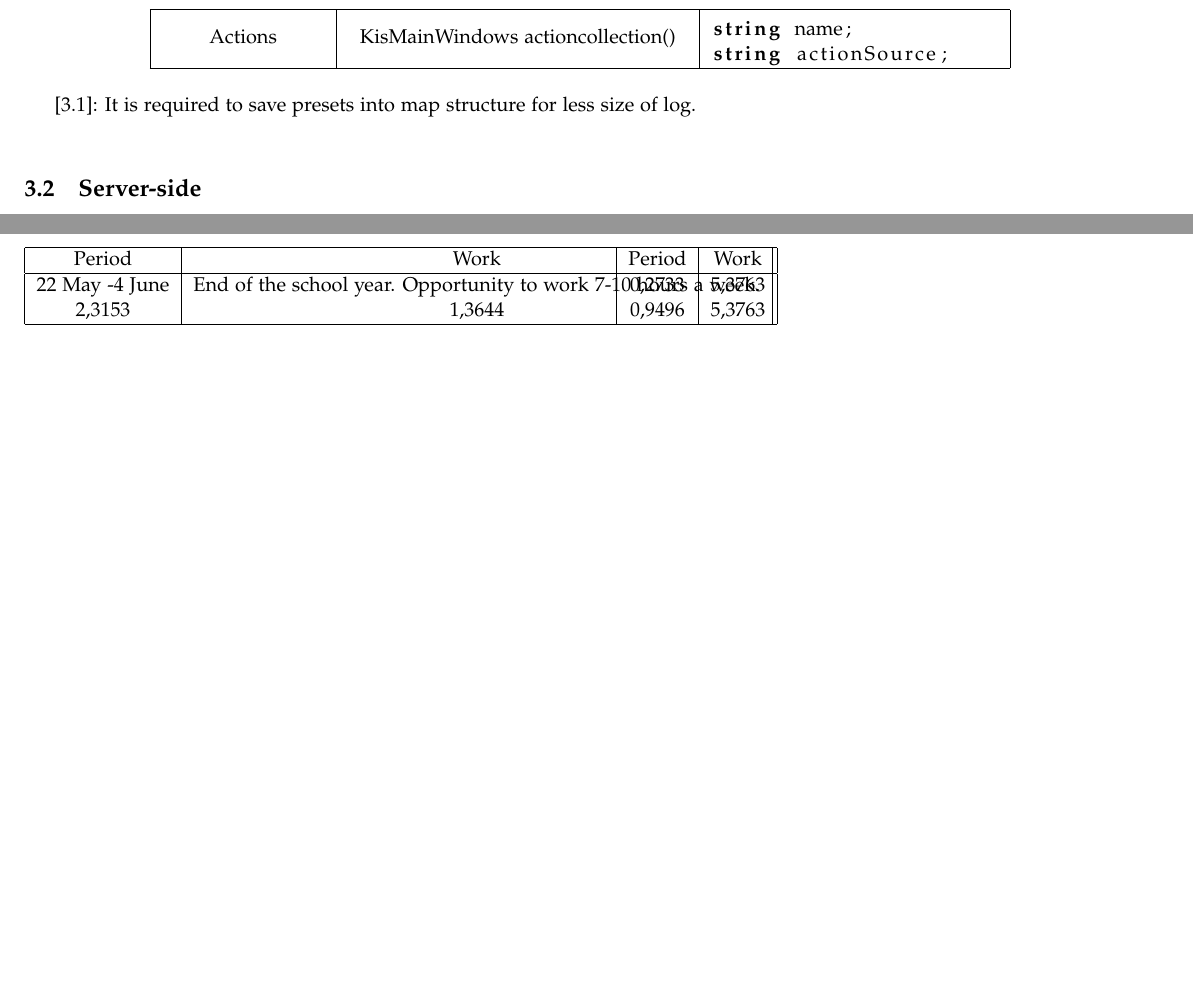
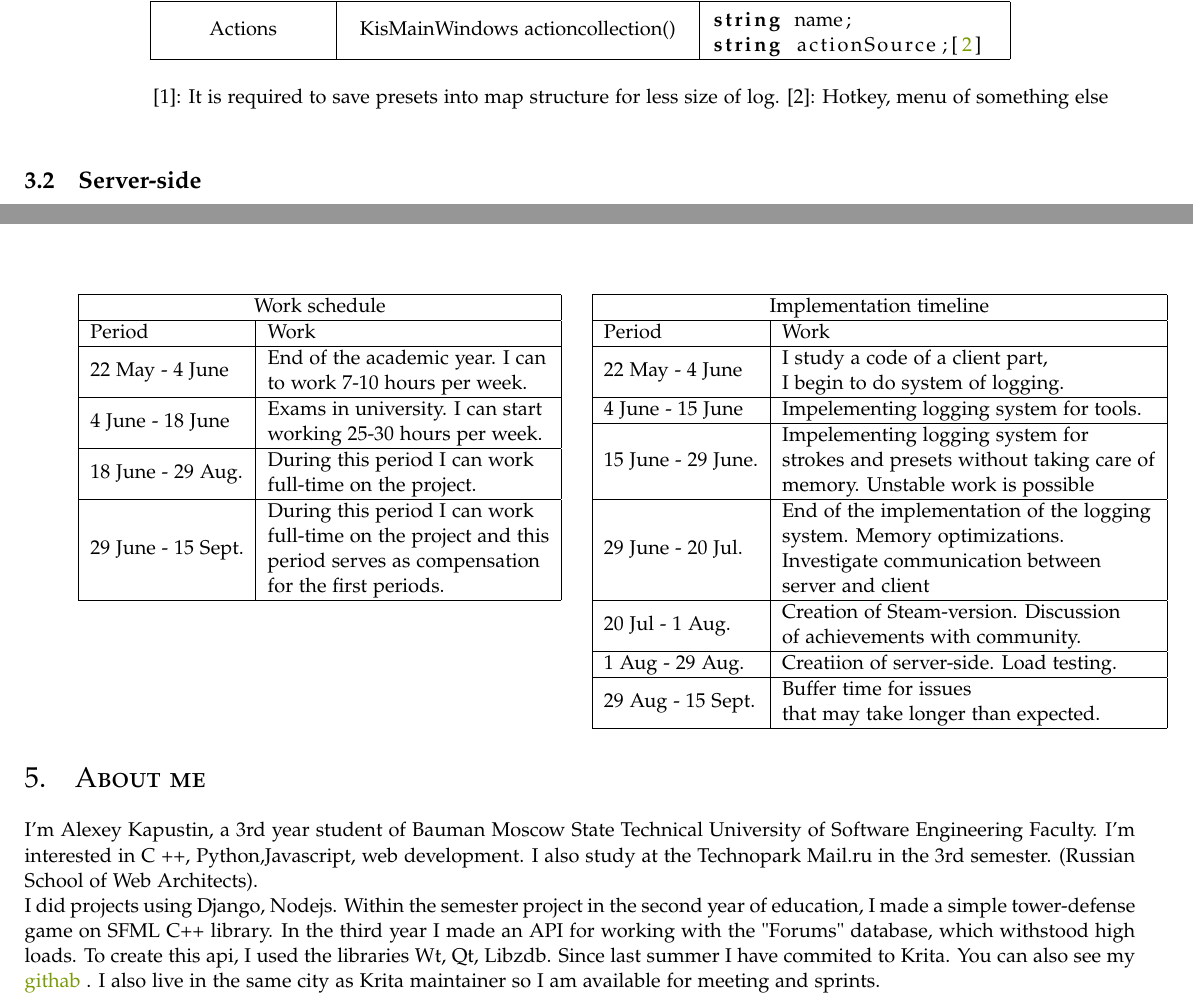
Before and after one commit to akapust1n/documents, a LaTeX document (GSOC_2017/article_2.tex): two parts of pages 2 and 3 of 3, joined at a grey line, cut so that both start at the same text, the shorter picture padded with empty space. Compiled offline with pdfLaTeX.

Commit message:
Beta version proposal

```diff
--- a/GSOC_2017/article_2.tex
+++ b/GSOC_2017/article_2.tex
@@ -50,7 +50,12 @@
 \definecolor{urlcolor}{HTML}{799B03} % цвет гиперссылок
 
 \hypersetup{pdfstartview=FitH,  linkcolor=linkcolor,urlcolor=urlcolor, colorlinks=true}
-
+\makeatletter
+\newcommand{\setword}[2]{%
+	\phantomsection
+	#1\def\@currentlabel{\unexpanded{#1}}\label{#2}%
+}
+\makeatother
 
 
 % Define Language
@@ -78,7 +83,7 @@
 \usepackage{titlesec} % Allows customization of titles
 %\renewcommand\thesection{\Roman{section}} % Roman numerals for the sections
 %\renewcommand\thesubsection{\roman{section}} % roman numerals for subsections
-\titleformat{\section}[block]{\large\scshape}{\thesection.}{1em}{} % Change the look of the section titles
+\titleformat{\section}[block]{\Large\scshape}{\thesection.}{1em}{} % Change the look of the section titles
 %\titleformat{\subsection}[block]{\large}{\thesubsection.}{1em}{} % Change the look of the section titles
 
 %\usepackage{fancyhdr} % Headers and footers
@@ -171,15 +176,15 @@ int32  hashCode;[|\ref{fml1}|]
 	\end{lstlisting} \\
 	\hline \hline
 	Actions & KisMainWindows actioncollection() &
-	\begin{lstlisting}[language=Protobuf]
+	\begin{lstlisting}[language=Protobuf,escapechar=|]
 string name;
-string actionSource;
+string actionSource;[|\ref{Word:ref2}|]
 	\end{lstlisting} \\
 	\hline%\hline
 
-
 \end{longtable}
-\label{fml1} [3.1]: It is required to save presets into map structure for less size of log.\\
+~~~~~~~~~~~~~~~~~[\setword{1}{Word:ref1}]: It is required to save presets into map structure for less size of log.
+ [\setword{2}{Word:ref2}]: Hotkey, menu of something else\\
 
 \subsection{Server-side}
 \includegraphics[scale=0.8]{scheme}
@@ -195,29 +200,86 @@ Nginx is widespread server, which is used by nearby 70\% percents of top-100 wor
 
 
 \section{Timeline}
-Work schedule ~~~~~~~~~~~~~~~~~~~~~~~~~~~~~~~~~~~~~~~~~~~~~~~~~~~~Implementation timeline
-	\begin{table}[h]
-		\begin{minipage}{.4\textwidth}
-			\centering
-			\begin{tabular}{|c|c|}
+
+
+\begin{longtable}{l l}
+
+		\begin{minipage}[t]{0.4\paperwidth}
+			\begin{tabular}[t]{|l|l|} % <--- "[t]" is new
+			\hline
+			\multicolumn{2}{|c|}{Work schedule}\\ \hline
+			Period & Work\\
+			\hline 22 May - 4 June  &
+			\begin{tabular}[x]{@{}l@{}}End of the academic year. I can\\ to work 7-10 hours per week.\end{tabular}
+			\\ \hline
+			4 June - 18 June &
+			\begin{tabular}[x]{@{}l@{}}Exams in university. I can start\\ working 25-30 hours
+				per week.\end{tabular} \\
+			\hline
+			18 June - 29 Aug. &
+			\begin{tabular}[x]{@{}l@{}}  During this period I can work \\full-time on the project.\end{tabular}\\
+
 				\hline
-				 Period & Work\\
-				\hline 22 May -4 June  & End of the school year. Opportunity to work 7-10 hours a week.
-				\\
-				2,3153 & 1,3644\\
+				29 June - 15 Sept. &
+				\begin{tabular}[x]{@{}l@{}}  During this period I can work \\full-time on the project and this \\ period serves as
+					compensation \\for the first periods.\end{tabular}\\
 				\hline
 			\end{tabular}
 		\end{minipage}
-		\begin{minipage}{.4\textwidth}
-			\centering
-			\begin{tabular}{|c|c|}
-				\hline Period  & Work\\
-				\hline 0,2733 & 5,3763\\
-				0,9496 & 5,3763\\
-				\hline
-			\end{tabular}
-		\end{minipage}
-	\end{table}
+		&
+
+			\begin{minipage}[t]{0.4\paperwidth}
+				\begin{tabular}[t]{|l|l|} % <--- "[t]" is new
+					\hline
+					\multicolumn{2}{|c|}{Implementation timeline}\\ \hline
+					Period & Work\\
+					\hline 22 May - 4 June  &
+					\begin{tabular}[x]{@{}l@{}}I study a code of a client part, \\ I begin to do system of logging.\end{tabular}
+					\\ \hline
+					4 June - 15 June &
+					\begin{tabular}[x]{@{}l@{}}Impelementing logging system for tools.\end{tabular} \\
+					\hline
+					15 June - 29 June. &
+					\begin{tabular}[x]{@{}l@{}} Impelementing logging system for\\ strokes and presets
+						without taking care of\\ memory. Unstable work is possible\end{tabular}\\
+
+					\hline
+					29 June - 20 Jul. &
+					\begin{tabular}[x]{@{}l@{}}
+						End of the implementation of the logging\\ system. Memory optimizations.\\
+						Investigate communication between\\ server and client
+						\end{tabular}\\
+					\hline
+					20 Jul - 1 Aug. &
+					\begin{tabular}[x]{@{}l@{}}
+						Creation of Steam-version.
+						Discussion \\ of achievements with community.
+					\end{tabular}\\
+					\hline
+						1 Aug - 29 Aug. &
+						\begin{tabular}[x]{@{}l@{}}
+							Creatiion of server-side. Load testing.
+						\end{tabular}\\
+						\hline
+							29 Aug - 15 Sept. &
+							\begin{tabular}[x]{@{}l@{}}
+								Buffer time for issues\\ that may take longer
+								than expected.
+							\end{tabular}\\
+							\hline
+				\end{tabular}
+			\end{minipage}
+			\\
+		\end{longtable}
+		%-----------------------
+\section{About me}
+I'm Alexey Kapustin, a 3rd year student of Bauman Moscow State Technical University of Software Engineering
+Faculty. I'm interested in C ++, Python,Javascript, web development. I also study at the Technopark Mail.ru in the 3rd semester. (Russian School of Web Architects).
+\\
+I did projects using Django, Nodejs.
+Within the semester project in the second year of education, I made a simple tower-defense game on SFML C++ library. In the third year I made an API for working with the "Forums" database, which withstood high loads. To create this api, I used the libraries Wt, Qt, Libzdb.
+ Since last summer I have commited  to Krita. You can also see my \href{https://github.com/akapust1n}{githab} . I also live in the same city as Krita maintainer so I am available for meeting
+ and sprints.
 
 
 
```
Also changed, not shown: GSOC_2017/article_2.pdf, GSOC_2017/article_2.tex (2 more changed lines).
